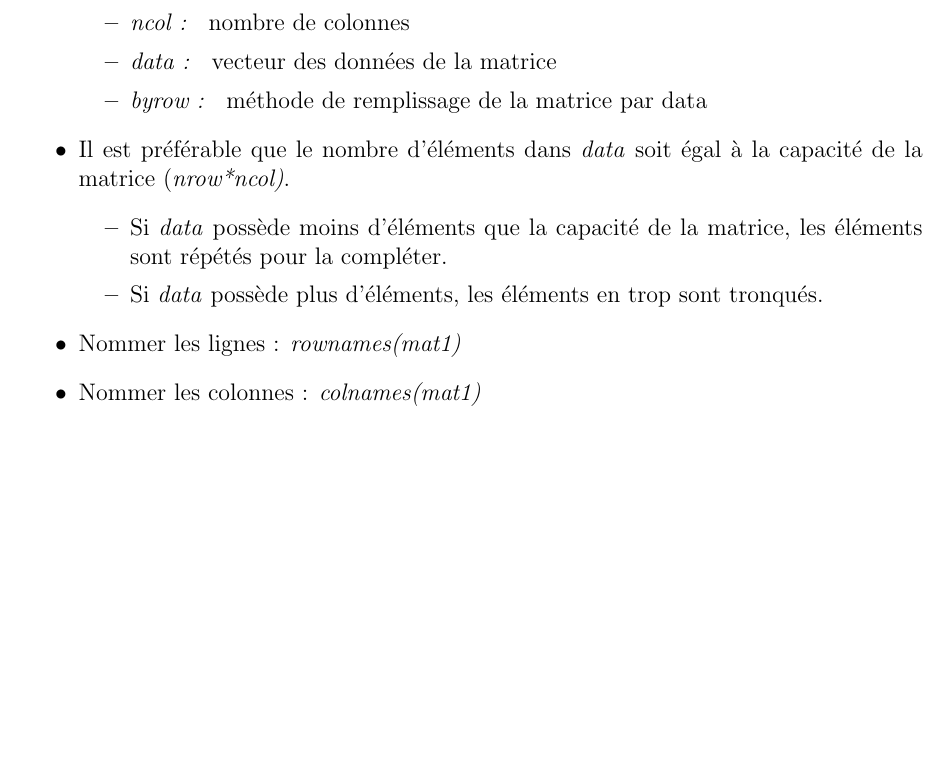
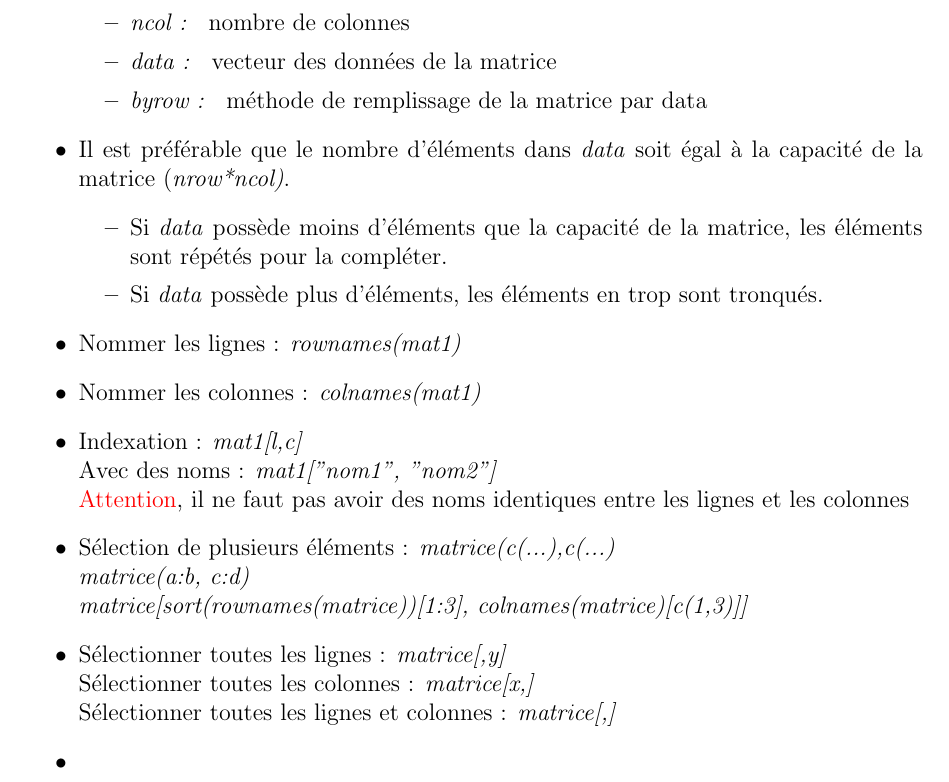
Before and after one commit to tmarmey/Notes-de-cours, a LaTeX document (Cours R/Notes de cours R/notes de cours R.tex): part of page 8 of 8, cut so that both start at the same text, the shorter picture padded with empty space. Compiled offline with pdfLaTeX.

Commit message:
update cours R, fin des matrices

```diff
--- a/Cours R/Notes de cours R/notes de cours R.tex
+++ b/Cours R/Notes de cours R/notes de cours R.tex
@@ -277,6 +277,16 @@
 \end{itemize}
 \item Nommer les lignes : \textit{rownames(mat1)}
 \item Nommer les colonnes : \textit{colnames(mat1)}
+\item Indexation : \textit{mat1[l,c]}
+\newline Avec des noms : \textit{mat1["nom1", "nom2"]}
+\newline \textcolor{red}{Attention}, il ne faut pas avoir des noms identiques entre les lignes et les colonnes
+\item Sélection de plusieurs éléments : \textit{matrice(c(...),c(...)}
+\newline \textit{matrice(a:b, c:d)}
+\newline \textit{matrice[sort(rownames(matrice))[1:3], colnames(matrice)[c(1,3)]]}
+\item Sélectionner toutes les lignes : \textit{matrice[,y]}
+\newline Sélectionner toutes les colonnes : \textit{matrice[x,]}
+\newline Sélectionner toutes les lignes et colonnes : \textit{matrice[,]}
+\item
 \end{itemize}
 
 
```
Also changed, not shown: Cours R/Notes de cours R/notes de cours R.pdf, 2 other files.
